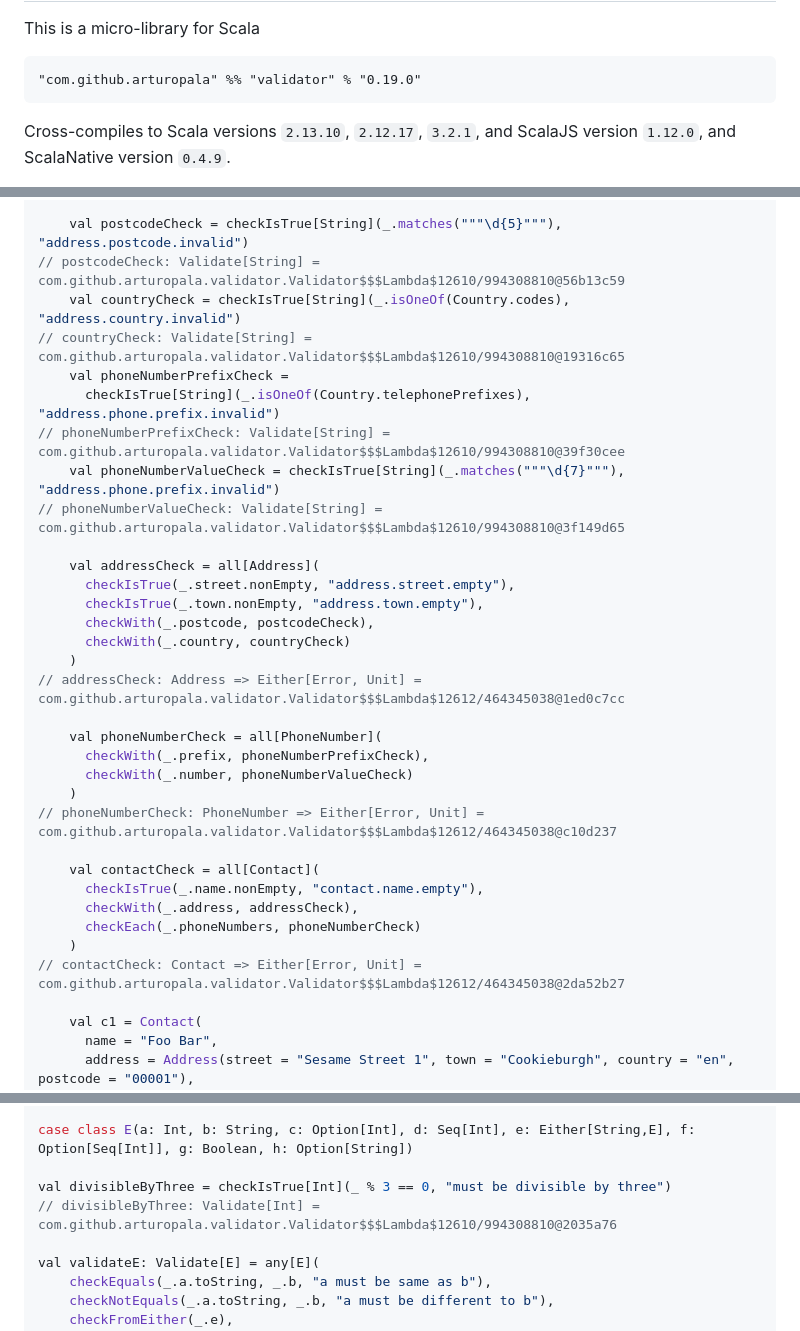
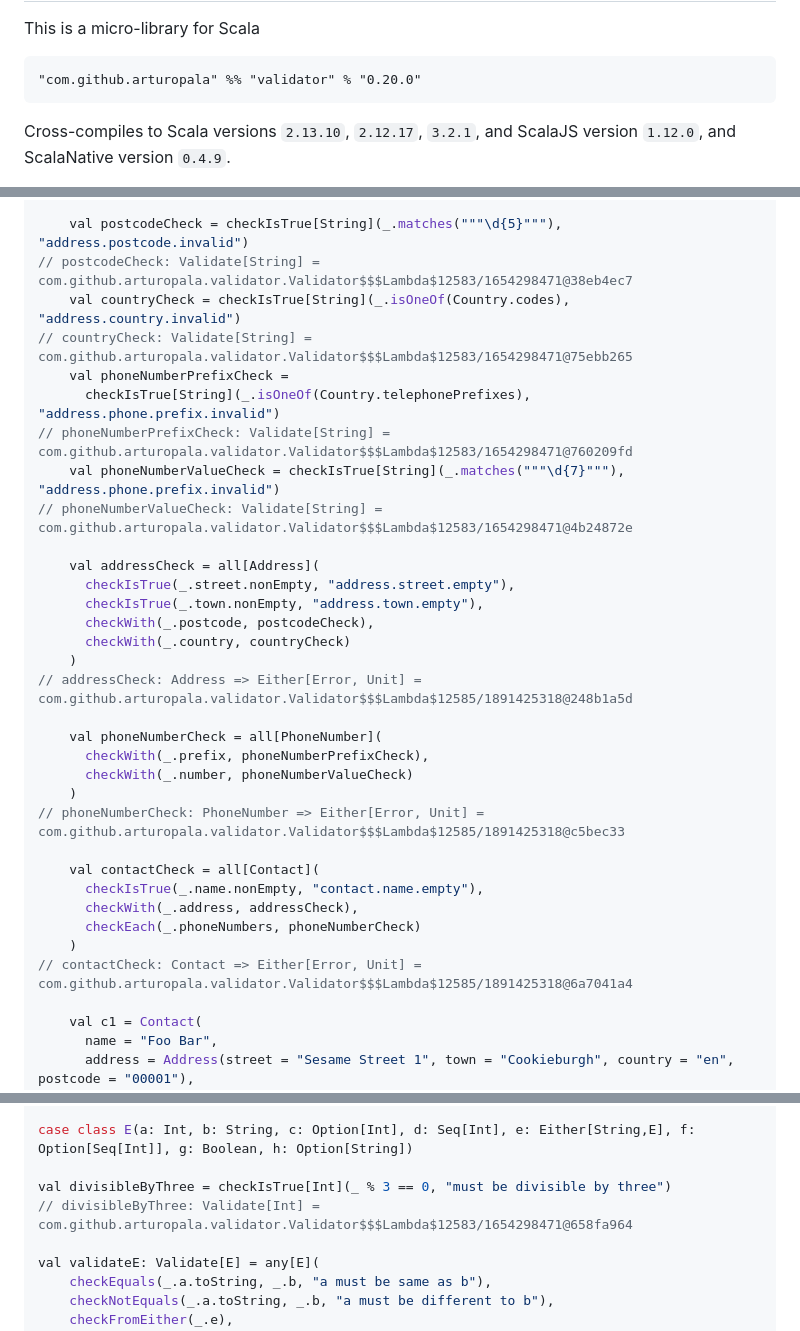
Before and after one commit to arturopala/validator, a Markdown page: README.md, 3 parts joined by grey strips. Rendered like a GitHub page.

```diff
--- a/README.md
+++ b/README.md
@@ -9,7 +9,7 @@ Validator
 
 This is a micro-library for Scala
 
-    "com.github.arturopala" %% "validator" % "0.19.0"
+    "com.github.arturopala" %% "validator" % "0.20.0"
 
 Cross-compiles to Scala versions `2.13.10`, `2.12.17`, `3.2.1`,
 and ScalaJS version `1.12.0`, and ScalaNative version `0.4.9`.
@@ -51,14 +51,14 @@ import com.github.arturopala.validator.Validator._
     }
 
     val postcodeCheck = checkIsTrue[String](_.matches("""\d{5}"""), "address.postcode.invalid")
-// postcodeCheck: Validate[String] = com.github.arturopala.validator.Validator$$$Lambda$12610/994308810@56b13c59
+// postcodeCheck: Validate[String] = com.github.arturopala.validator.Validator$$$Lambda$12583/1654298471@38eb4ec7
     val countryCheck = checkIsTrue[String](_.isOneOf(Country.codes), "address.country.invalid")
-// countryCheck: Validate[String] = com.github.arturopala.validator.Validator$$$Lambda$12610/994308810@19316c65
+// countryCheck: Validate[String] = com.github.arturopala.validator.Validator$$$Lambda$12583/1654298471@75ebb265
     val phoneNumberPrefixCheck =
       checkIsTrue[String](_.isOneOf(Country.telephonePrefixes), "address.phone.prefix.invalid")
-// phoneNumberPrefixCheck: Validate[String] = com.github.arturopala.validator.Validator$$$Lambda$12610/994308810@39f30cee
+// phoneNumberPrefixCheck: Validate[String] = com.github.arturopala.validator.Validator$$$Lambda$12583/1654298471@760209fd
     val phoneNumberValueCheck = checkIsTrue[String](_.matches("""\d{7}"""), "address.phone.prefix.invalid")
-// phoneNumberValueCheck: Validate[String] = com.github.arturopala.validator.Validator$$$Lambda$12610/994308810@3f149d65
+// phoneNumberValueCheck: Validate[String] = com.github.arturopala.validator.Validator$$$Lambda$12583/1654298471@4b24872e
 
     val addressCheck = all[Address](
       checkIsTrue(_.street.nonEmpty, "address.street.empty"),
@@ -66,20 +66,20 @@ import com.github.arturopala.validator.Validator._
       checkWith(_.postcode, postcodeCheck),
       checkWith(_.country, countryCheck)
     )
-// addressCheck: Address => Either[Error, Unit] = com.github.arturopala.validator.Validator$$$Lambda$12612/464345038@1ed0c7cc
+// addressCheck: Address => Either[Error, Unit] = com.github.arturopala.validator.Validator$$$Lambda$12585/1891425318@248b1a5d
 
     val phoneNumberCheck = all[PhoneNumber](
       checkWith(_.prefix, phoneNumberPrefixCheck),
       checkWith(_.number, phoneNumberValueCheck)
     )
-// phoneNumberCheck: PhoneNumber => Either[Error, Unit] = com.github.arturopala.validator.Validator$$$Lambda$12612/464345038@c10d237
+// phoneNumberCheck: PhoneNumber => Either[Error, Unit] = com.github.arturopala.validator.Validator$$$Lambda$12585/1891425318@c5bec33
 
     val contactCheck = all[Contact](
       checkIsTrue(_.name.nonEmpty, "contact.name.empty"),
       checkWith(_.address, addressCheck),
       checkEach(_.phoneNumbers, phoneNumberCheck)
     )
-// contactCheck: Contact => Either[Error, Unit] = com.github.arturopala.validator.Validator$$$Lambda$12612/464345038@2da52b27
+// contactCheck: Contact => Either[Error, Unit] = com.github.arturopala.validator.Validator$$$Lambda$12585/1891425318@6a7041a4
 
     val c1 = Contact(
       name = "Foo Bar",
@@ -139,7 +139,7 @@ import com.github.arturopala.validator.Validator._
 case class E(a: Int, b: String, c: Option[Int], d: Seq[Int], e: Either[String,E], f: Option[Seq[Int]], g: Boolean, h: Option[String])
 
 val divisibleByThree = checkIsTrue[Int](_ % 3 == 0, "must be divisible by three")
-// divisibleByThree: Validate[Int] = com.github.arturopala.validator.Validator$$$Lambda$12610/994308810@2035a76
+// divisibleByThree: Validate[Int] = com.github.arturopala.validator.Validator$$$Lambda$12583/1654298471@658fa964
 
 val validateE: Validate[E] = any[E](
     checkEquals(_.a.toString, _.b, "a must be same as b"),
```
Also changed, not shown: other parts of README.md (+2 -2 lines).
